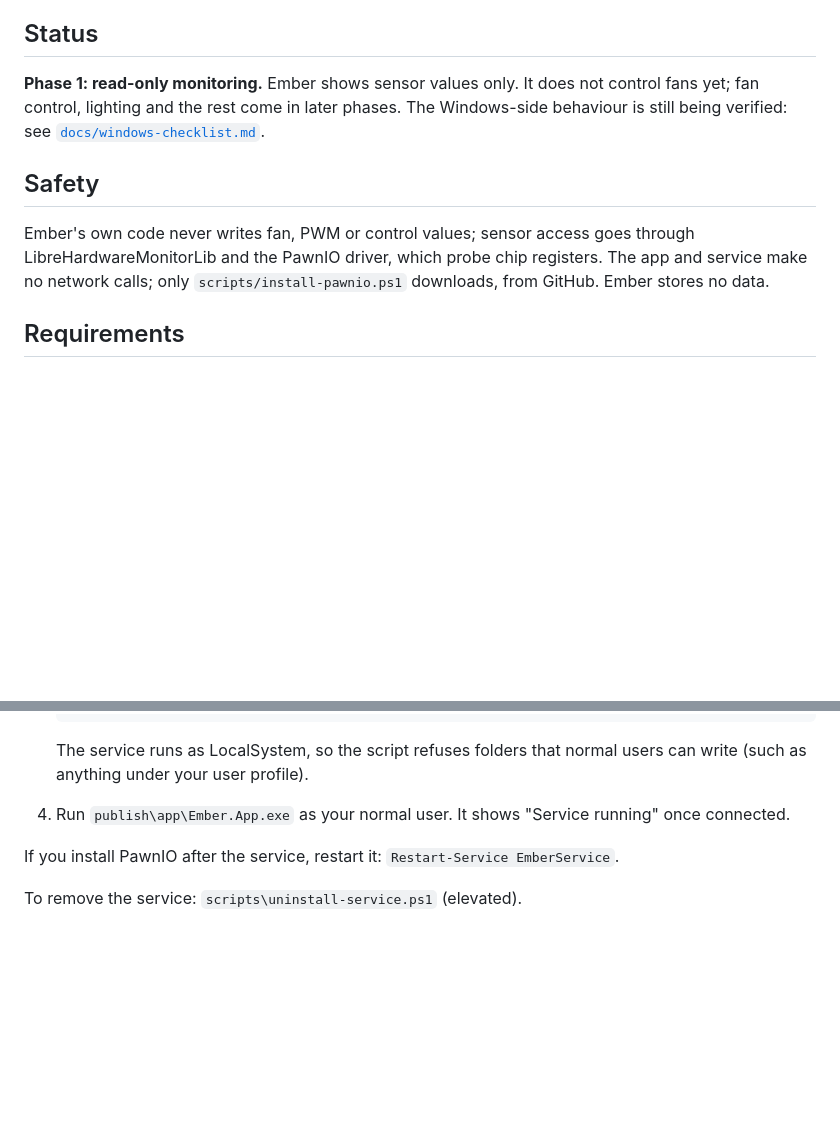
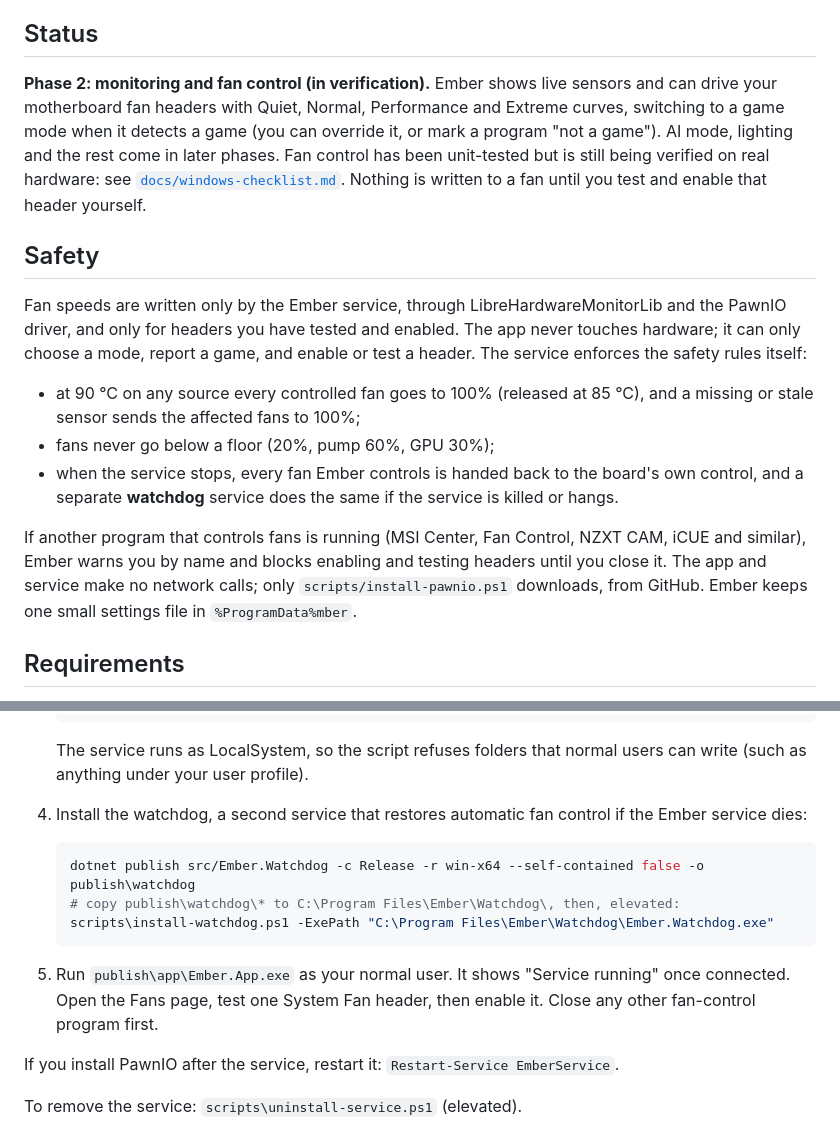
Before and after one commit to Ol775/ember-pc, a Markdown page: README.md, 2 parts joined by grey strips. GitHub-like rendering; blank space fills up the shorter version.

Commit message:
Document phase 2 and add Windows checks

````diff
--- a/README.md
+++ b/README.md
@@ -6,15 +6,28 @@ temperatures, a 10-minute temperature history and fan speeds.
 
 ## Status
 
-**Phase 1: read-only monitoring.** Ember shows sensor values only. It does not control fans yet; fan control,
-lighting and the rest come in later phases. The Windows-side behaviour is still being verified: see
-[`docs/windows-checklist.md`](docs/windows-checklist.md).
+**Phase 2: monitoring and fan control (in verification).** Ember shows live sensors and can drive your motherboard fan
+headers with Quiet, Normal, Performance and Extreme curves, switching to a game mode when it detects a game (you can
+override it, or mark a program "not a game"). AI mode, lighting and the rest come in later phases. Fan control has
+been unit-tested but is still being verified on real hardware: see
+[`docs/windows-checklist.md`](docs/windows-checklist.md). Nothing is written to a fan until you test and enable that
+header yourself.
 
 ## Safety
 
-Ember's own code never writes fan, PWM or control values; sensor access goes through LibreHardwareMonitorLib and
-the PawnIO driver, which probe chip registers. The app and service make no network calls; only
-`scripts/install-pawnio.ps1` downloads, from GitHub. Ember stores no data.
+Fan speeds are written only by the Ember service, through LibreHardwareMonitorLib and the PawnIO driver, and only for
+headers you have tested and enabled. The app never touches hardware; it can only choose a mode, report a game, and
+enable or test a header. The service enforces the safety rules itself:
+
+- at 90 °C on any source every controlled fan goes to 100% (released at 85 °C), and a missing or stale sensor sends the
+  affected fans to 100%;
+- fans never go below a floor (20%, pump 60%, GPU 30%);
+- when the service stops, every fan Ember controls is handed back to the board's own control, and a separate
+  **watchdog** service does the same if the service is killed or hangs.
+
+If another program that controls fans is running (MSI Center, Fan Control, NZXT CAM, iCUE and similar), Ember warns
+you by name and blocks enabling and testing headers until you close it. The app and service make no network calls; only
+`scripts/install-pawnio.ps1` downloads, from GitHub. Ember keeps one small settings file in `%ProgramData%mber`.
 
 ## Requirements
 
@@ -68,7 +81,16 @@ on Windows.
    The service runs as LocalSystem, so the script refuses folders that normal users can write (such as anything
    under your user profile).
 
-4. Run `publish\app\Ember.App.exe` as your normal user. It shows "Service running" once connected.
+4. Install the watchdog, a second service that restores automatic fan control if the Ember service dies:
+
+   ```powershell
+   dotnet publish src/Ember.Watchdog -c Release -r win-x64 --self-contained false -o publish\watchdog
+   # copy publish\watchdog\* to C:\Program Files\Ember\Watchdog\, then, elevated:
+   scripts\install-watchdog.ps1 -ExePath "C:\Program Files\Ember\Watchdog\Ember.Watchdog.exe"
+   ```
+
+5. Run `publish\app\Ember.App.exe` as your normal user. It shows "Service running" once connected. Open the Fans
+   page, test one System Fan header, then enable it. Close any other fan-control program first.
 
 If you install PawnIO after the service, restart it: `Restart-Service EmberService`.
 
````
Also changed, not shown: docs/windows-checklist.md (+29 -0 lines).
